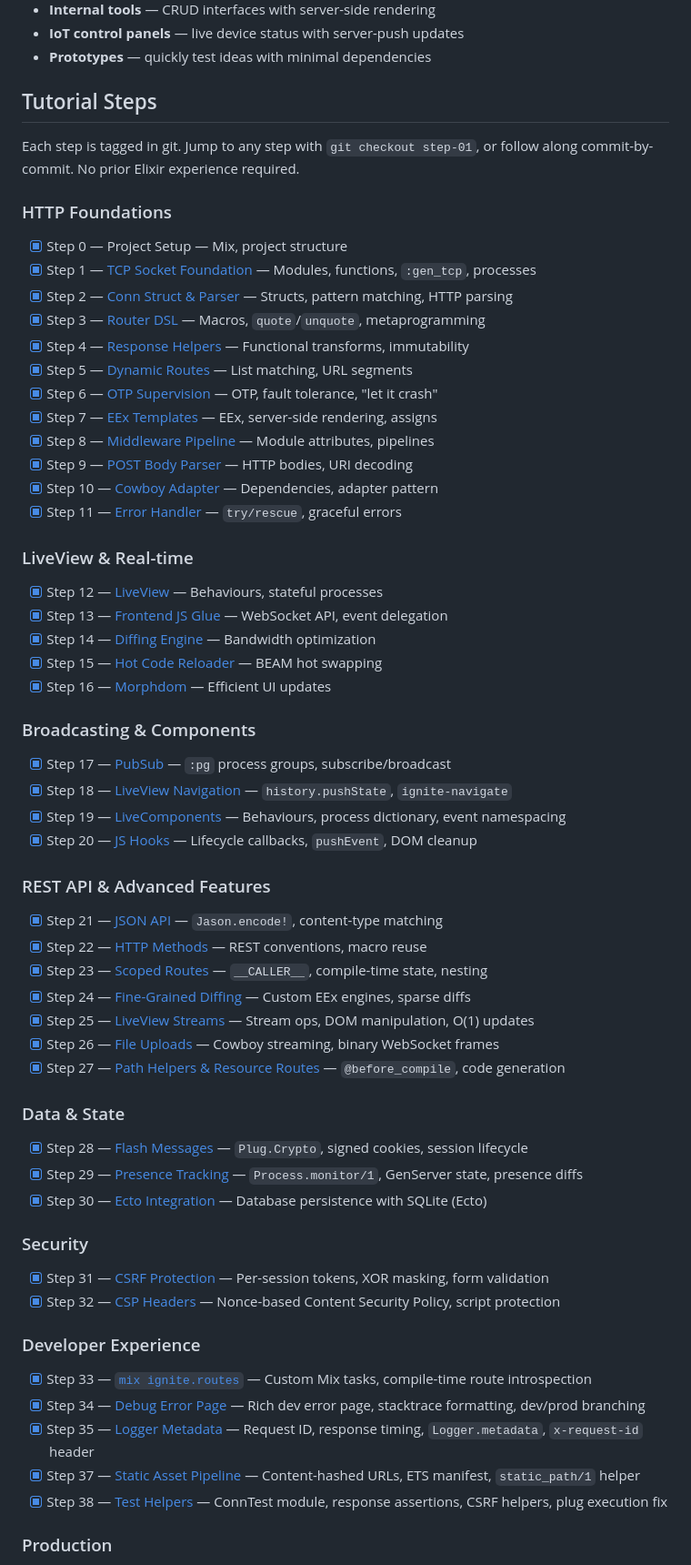
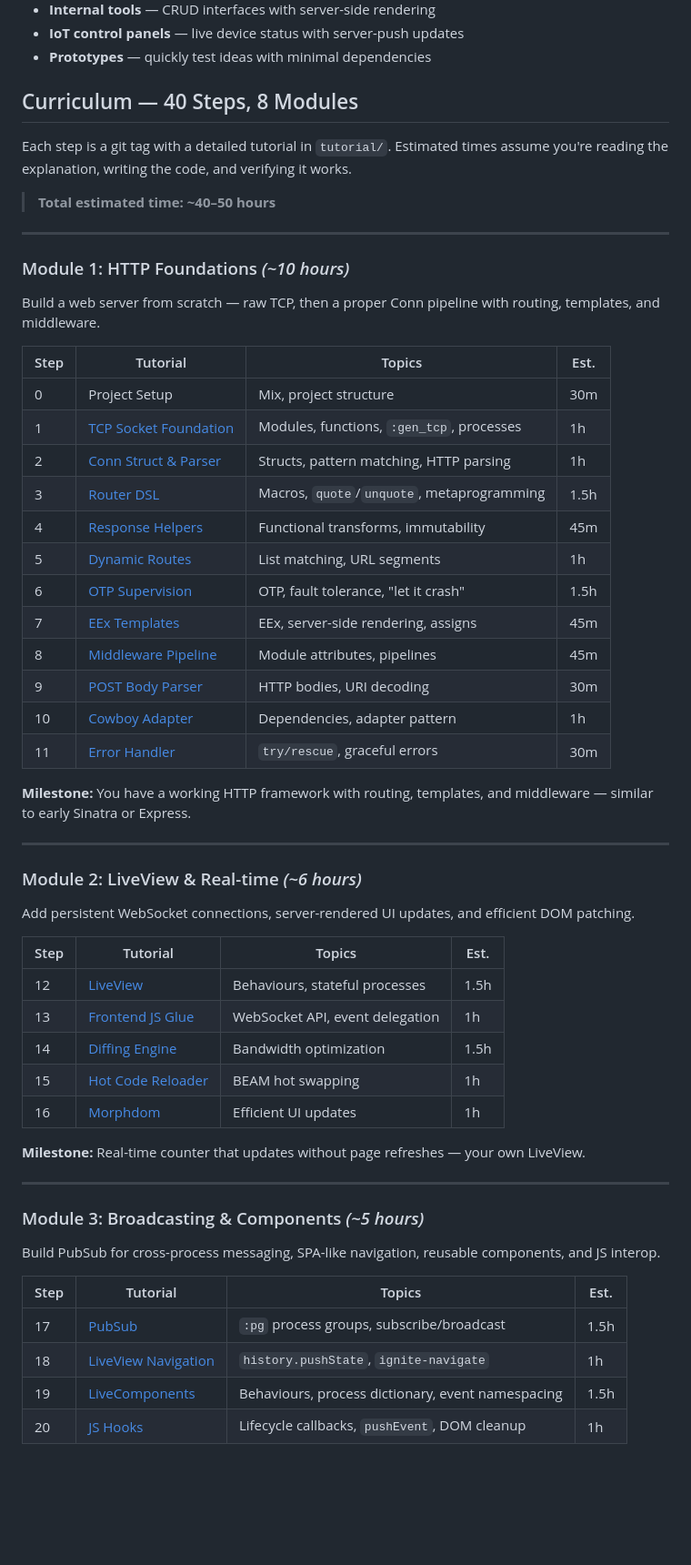
Before and after one commit to rajeshpillai/elixir-byowf, a Markdown page: README.md, the part around one of its changes. Shown at 91% size. Rendered like a GitHub page; blank space fills up the shorter version.

```diff
--- a/README.md
+++ b/README.md
@@ -101,68 +142,61 @@ Ignite is a real framework. You can use it to build:
 - **IoT control panels** — live device status with server-push updates
 - **Prototypes** — quickly test ideas with minimal dependencies
 
-## Tutorial Steps
+## Curriculum — 40 Steps, 8 Modules
 
-Each step is tagged in git. Jump to any step with `git checkout step-01`, or follow along commit-by-commit. No prior Elixir experience required.
+Each step is a git tag with a detailed tutorial in `tutorial/`. Estimated times assume you're reading the explanation, writing the code, and verifying it works.
 
-### HTTP Foundations
+> **Total estimated time: ~40–50 hours**
 
-- [x] Step 0 — Project Setup — Mix, project structure
-- [x] Step 1 — [TCP Socket Foundation](tutorial/01-tcp-socket.md) — Modules, functions, `:gen_tcp`, processes
-- [x] Step 2 — [Conn Struct & Parser](tutorial/02-conn-struct.md) — Structs, pattern matching, HTTP parsing
-- [x] Step 3 — [Router DSL](tutorial/03-router-dsl.md) — Macros, `quote`/`unquote`, metaprogramming
-- [x] Step 4 — [Response Helpers](tutorial/04-response-helpers.md) — Functional transforms, immutability
-- [x] Step 5 — [Dynamic Routes](tutorial/05-dynamic-routes.md) — List matching, URL segments
-- [x] Step 6 — [OTP Supervision](tutorial/06-otp-supervision.md) — OTP, fault tolerance, "let it crash"
-- [x] Step 7 — [EEx Templates](tutorial/07-templates.md) — EEx, server-side rendering, assigns
-- [x] Step 8 — [Middleware Pipeline](tutorial/08-middleware.md) — Module attributes, pipelines
-- [x] Step 9 — [POST Body Parser](tutorial/09-post-parser.md) — HTTP bodies, URI decoding
-- [x] Step 10 — [Cowboy Adapter](tutorial/10-cowboy-adapter.md) — Dependencies, adapter pattern
-- [x] Step 11 — [Error Handler](tutorial/11-error-handler.md) — `try/rescue`, graceful errors
+---
 
-### LiveView & Real-time
+### Module 1: HTTP Foundations *(~10 hours)*
 
-- [x] Step 12 — [LiveView](tutorial/12-liveview.md) — Behaviours, stateful processes
-- [x] Step 13 — [Frontend JS Glue](tutorial/13-frontend-glue.md) — WebSocket API, event delegation
-- [x] Step 14 — [Diffing Engine](tutorial/14-diffing.md) — Bandwidth optimization
-- [x] Step 15 — [Hot Code Reloader](tutorial/15-hot-reloader.md) — BEAM hot swapping
-- [x] Step 16 — [Morphdom](tutorial/16-morphdom.md) — Efficient UI updates
+Build a web server from scratch — raw TCP, then a proper Conn pipeline with routing, templates, and middleware.
 
-### Broadcasting & Components
+| Step | Tutorial | Topics | Est. |
+|------|----------|--------|------|
+| 0 | Project Setup | Mix, project structure | 30m |
+| 1 | [TCP Socket Foundation](tutorial/01-tcp-socket.md) | Modules, functions, `:gen_tcp`, processes | 1h |
+| 2 | [Conn Struct & Parser](tutorial/02-conn-struct.md) | Structs, pattern matching, HTTP parsing | 1h |
+| 3 | [Router DSL](tutorial/03-router-dsl.md) | Macros, `quote`/`unquote`, metaprogramming | 1.5h |
+| 4 | [Response Helpers](tutorial/04-response-helpers.md) | Functional transforms, immutability | 45m |
+| 5 | [Dynamic Routes](tutorial/05-dynamic-routes.md) | List matching, URL segments | 1h |
+| 6 | [OTP Supervision](tutorial/06-otp-supervision.md) | OTP, fault tolerance, "let it crash" | 1.5h |
+| 7 | [EEx Templates](tutorial/07-templates.md) | EEx, server-side rendering, assigns | 45m |
+| 8 | [Middleware Pipeline](tutorial/08-middleware.md) | Module attributes, pipelines | 45m |
+| 9 | [POST Body Parser](tutorial/09-post-parser.md) | HTTP bodies, URI decoding | 30m |
+| 10 | [Cowboy Adapter](tutorial/10-cowboy-adapter.md) | Dependencies, adapter pattern | 1h |
+| 11 | [Error Handler](tutorial/11-error-handler.md) | `try/rescue`, graceful errors | 30m |
 
-- [x] Step 17 — [PubSub](tutorial/17-pubsub.md) — `:pg` process groups, subscribe/broadcast
-- [x] Step 18 — [LiveView Navigation](tutorial/18-live-navigation.md) — `history.pushState`, `ignite-navigate`
-- [x] Step 19 — [LiveComponents](tutorial/19-live-components.md) — Behaviours, process dictionary, event namespacing
-- [x] Step 20 — [JS Hooks](tutorial/20-js-hooks.md) — Lifecycle callbacks, `pushEvent`, DOM cleanup
+**Milestone:** You have a working HTTP framework with routing, templates, and middleware — similar to early Sinatra or Express.
 
-### REST API & Advanced Features
+---
 
-- [x] Step 21 — [JSON API](tutorial/21-json-api.md) — `Jason.encode!`, content-type matching
-- [x] Step 22 — [HTTP Methods](tutorial/22-http-methods.md) — REST conventions, macro reuse
-- [x] Step 23 — [Scoped Routes](tutorial/23-scoped-routes.md) — `__CALLER__`, compile-time state, nesting
-- [x] Step 24 — [Fine-Grained Diffing](tutorial/24-fine-grained-diffing.md) — Custom EEx engines, sparse diffs
-- [x] Step 25 — [LiveView Streams](tutorial/25-streams.md) — Stream ops, DOM manipulation, O(1) updates
-- [x] Step 26 — [File Uploads](tutorial/26-file-uploads.md) — Cowboy streaming, binary WebSocket frames
-- [x] Step 27 — [Path Helpers & Resource Routes](tutorial/27-path-helpers.md) — `@before_compile`, code generation
+### Module 2: LiveView & Real-time *(~6 hours)*
 
-### Data & State
+Add persistent WebSocket connections, server-rendered UI updates, and efficient DOM patching.
 
-- [x] Step 28 — [Flash Messages](tutorial/28-flash-messages.md) — `Plug.Crypto`, signed cookies, session lifecycle
-- [x] Step 29 — [Presence Tracking](tutorial/29-presence.md) — `Process.monitor/1`, GenServer state, presence diffs
-- [x] Step 30 — [Ecto Integration](tutorial/30-ecto-integration.md) — Database persistence with SQLite (Ecto)
+| Step | Tutorial | Topics | Est. |
+|------|----------|--------|------|
+| 12 | [LiveView](tutorial/12-liveview.md) | Behaviours, stateful processes | 1.5h |
+| 13 | [Frontend JS Glue](tutorial/13-frontend-glue.md) | WebSocket API, event delegation | 1h |
+| 14 | [Diffing Engine](tutorial/14-diffing.md) | Bandwidth optimization | 1.5h |
+| 15 | [Hot Code Reloader](tutorial/15-hot-reloader.md) | BEAM hot swapping | 1h |
+| 16 | [Morphdom](tutorial/16-morphdom.md) | Efficient UI updates | 1h |
 
-### Security
+**Milestone:** Real-time counter that updates without page refreshes — your own LiveView.
 
-- [x] Step 31 — [CSRF Protection](tutorial/31-csrf-protection.md) — Per-session tokens, XOR masking, form validation
-- [x] Step 32 — [CSP Headers](tutorial/32-csp-headers.md) — Nonce-based Content Security Policy, script protection
+---
 
-### Developer Experience
+### Module 3: Broadcasting & Components *(~5 hours)*
 
-- [x] Step 33 — [`mix ignite.routes`](tutorial/33-mix-ignite-routes.md) — Custom Mix tasks, compile-time route introspection
-- [x] Step 34 — [Debug Error Page](tutorial/34-debug-error-page.md) — Rich dev error page, stacktrace formatting, dev/prod branching
-- [x] Step 35 — [Logger Metadata](tutorial/35-logger-metadata.md) — Request ID, response timing, `Logger.metadata`, `x-request-id` header
-- [x] Step 37 — [Static Asset Pipeline](tutorial/37-static-asset-pipeline.md) — Content-hashed URLs, ETS manifest, `static_path/1` helper
-- [x] Step 38 — [Test Helpers](tutorial/38-test-helpers.md) — ConnTest module, response assertions, CSRF helpers, plug execution fix
+Build PubSub for cross-process messaging, SPA-like navigation, reusable components, and JS interop.
 
-### Production
+| Step | Tutorial | Topics | Est. |
+|------|----------|--------|------|
+| 17 | [PubSub](tutorial/17-pubsub.md) | `:pg` process groups, subscribe/broadcast | 1.5h |
+| 18 | [LiveView Navigation](tutorial/18-live-navigation.md) | `history.pushState`, `ignite-navigate` | 1h |
+| 19 | [LiveComponents](tutorial/19-live-components.md) | Behaviours, process dictionary, event namespacing | 1.5h |
+| 20 | [JS Hooks](tutorial/20-js-hooks.md) | Lifecycle callbacks, `pushEvent`, DOM cleanup | 1h |
 
```
Also changed, not shown: other parts of README.md (+120 -6 lines).
